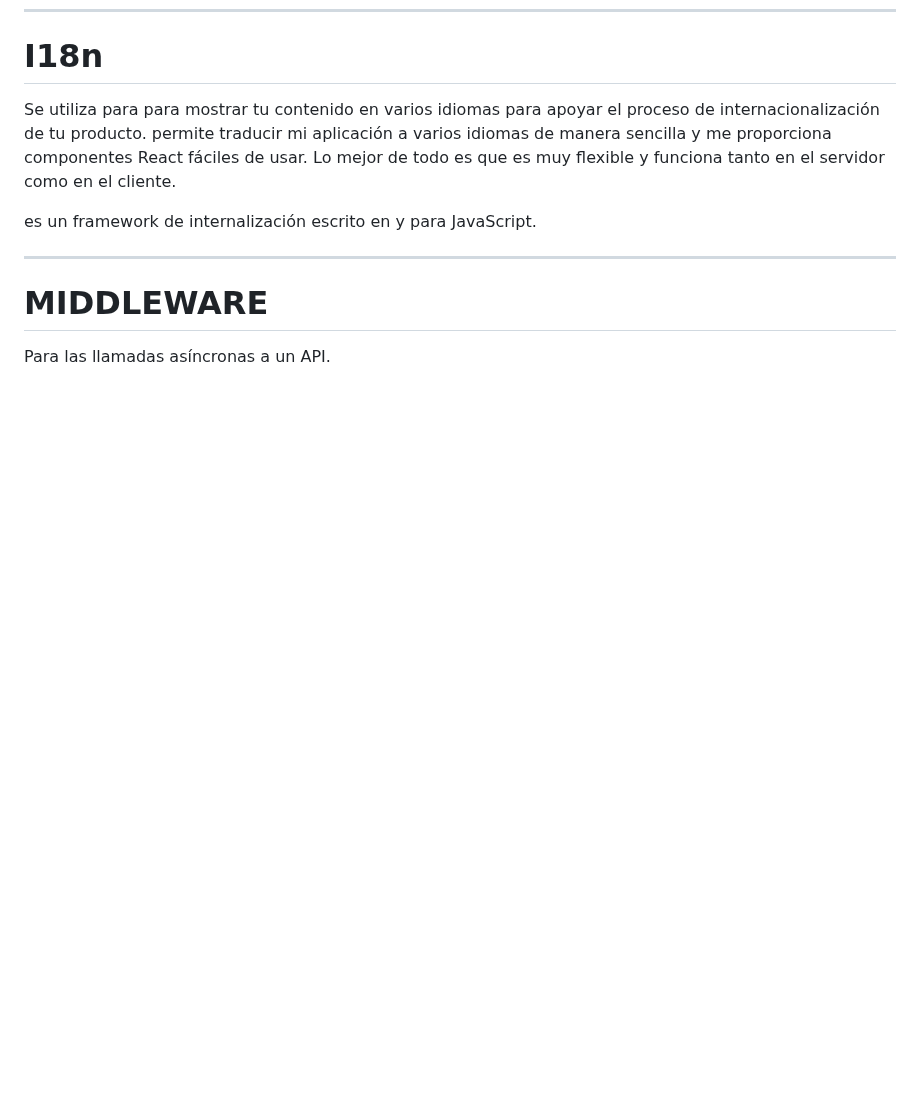
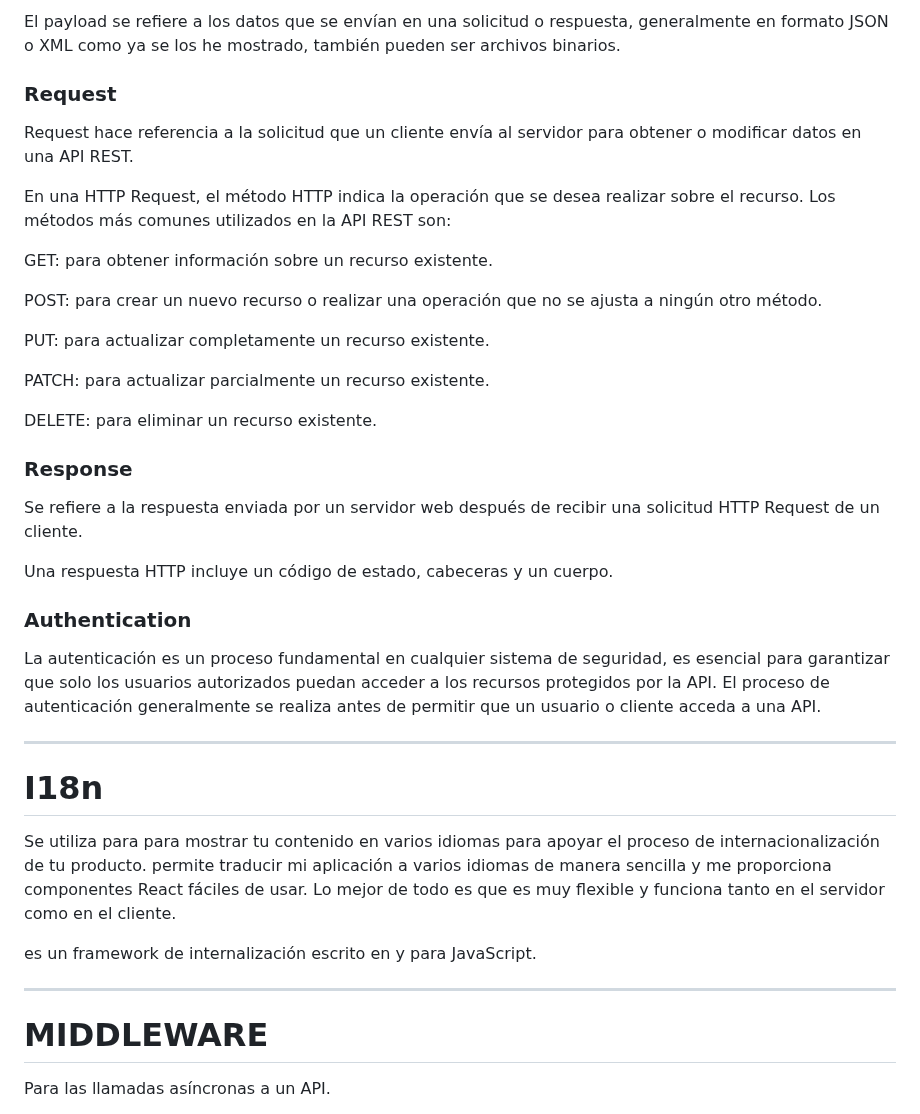
Before and after one commit to Dani-Rodriguez-Sanchez/CHECKPOINTS, a Markdown page: RESUMEN GLOBAL BACKEND.MD, the part around one of its changes. GitHub-like rendering; blank space fills up the shorter version.

```diff
--- a/RESUMEN GLOBAL BACKEND.MD
+++ b/RESUMEN GLOBAL BACKEND.MD
@@ -66,3 +107,34 @@ Después de alojada la web, cuando recibamos respuesta del servidor, se llamará
+El payload se refiere a los datos que se envían en una solicitud o respuesta, generalmente en formato JSON o XML como ya se los he mostrado, también pueden ser archivos binarios.
+
+### Request
+
+Request hace referencia a la solicitud que un cliente envía al servidor para obtener o modificar datos en una API REST.
+
+En una HTTP Request, el método HTTP indica la operación que se desea realizar sobre el recurso. Los métodos más comunes utilizados en la API REST son:
+
+GET: para obtener información sobre un recurso existente.
+
+POST: para crear un nuevo recurso o realizar una operación que no se ajusta a ningún otro método.
+
+PUT: para actualizar completamente un recurso existente.
+
+PATCH: para actualizar parcialmente un recurso existente.
+
+DELETE: para eliminar un recurso existente.
+
+### Response
+
+Se refiere a la respuesta enviada por un servidor web después de recibir una solicitud HTTP Request de un cliente.
+
+Una respuesta HTTP incluye un código de estado, cabeceras y un cuerpo.
+
+### Authentication
+
+La autenticación es un proceso fundamental en cualquier sistema de seguridad, es esencial para garantizar que solo los usuarios autorizados puedan acceder a los recursos protegidos por la API. El proceso de autenticación generalmente se realiza antes de permitir que un usuario o cliente acceda a una API.
+
+
+---
+
 # I18n
 
 Se utiliza para para mostrar tu contenido en varios idiomas para apoyar el proceso de internacionalización de tu producto.
```
Also changed, not shown: other parts of RESUMEN GLOBAL BACKEND.MD (+41 -0 lines).
